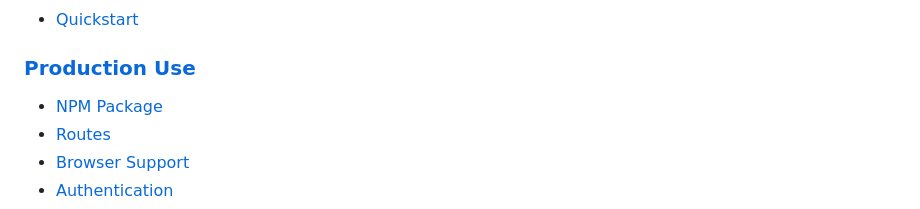
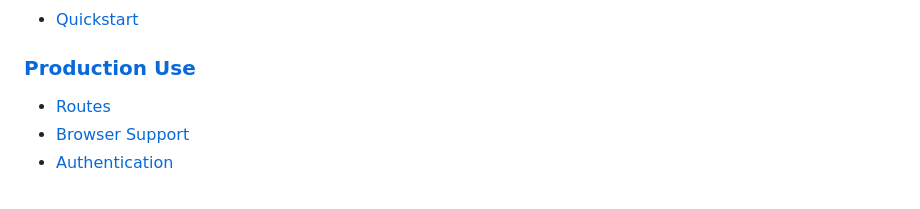
Before and after one commit to LearnCube/virtualclassroomclient, a Markdown page: README.md, the part around the change. Drawn GitHub-style.

Commit message:
Update README.md
Remove NPM title

```diff
--- a/README.md
+++ b/README.md
@@ -4,7 +4,6 @@
   * [Quickstart](README.md#quickstart)
 
 ### [Production Use](PRODUCTION.md)
-  * [NPM Package](PRODUCTION.md#npm)
   * [Routes](PRODUCTION.md#routes)
   * [Browser Support](PRODUCTION.md#browser)
   * [Authentication](AUTH.md#authentication)
```
